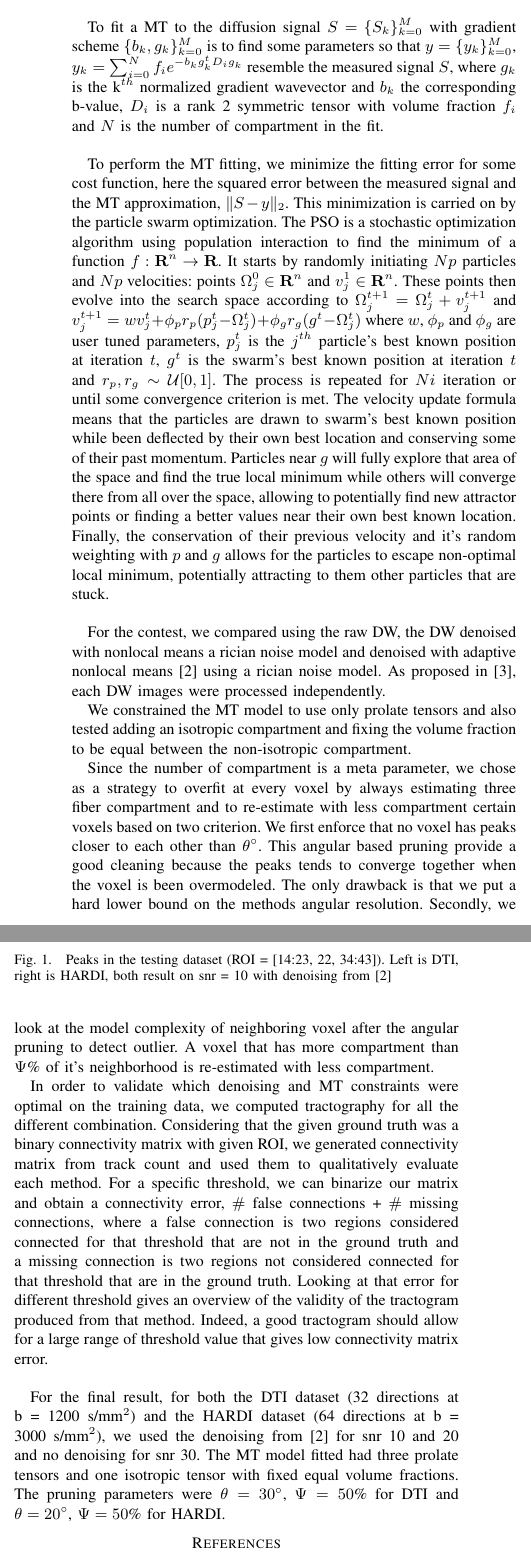
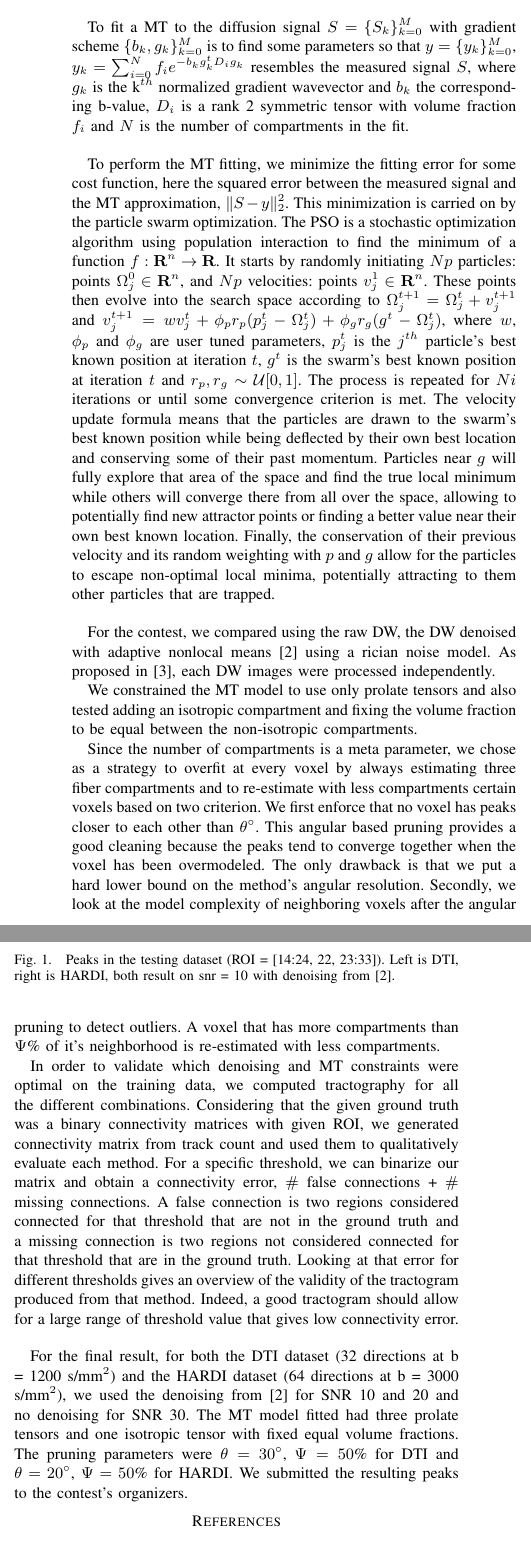
Before and after one commit to Garyfallidis/isbi2013, a LaTeX paper (abstracts/PSO_Abstract_ISBI_2013.tex): two parts of the columns of page 1 of 2 before the commit and two parts of the columns of the page after it, joined at a grey line, cut so that both start at the same text. The pictures show the PDF file abstracts/PSO_Abstract_ISBI_2013.pdf that the author committed with the source.

Commit message:
final PSO abstract

```diff
--- a/abstracts/PSO_Abstract_ISBI_2013.tex
+++ b/abstracts/PSO_Abstract_ISBI_2013.tex
@@ -44,6 +40,9 @@ The velocity update formula means that the particles are drawn to swarm's best k
-Particles near $g$ will fully explore that area of the space and find the true local minimum while others will converge there from all over the space, allowing to potentially find new attractor points or finding a better values near their own best known location.
-Finally, the conservation of their previous velocity and it's random weighting with $p$ and $g$ allows for the particles to escape non-optimal local minimum, potentially attracting to them other particles that are stuck.
+It starts by randomly initiating $Np$ particles: points $\Omega^0_j \in \mathbf{R}^n$, and $Np$ velocities: points $v^1_j \in \mathbf{R}^n$.
+These points then evolve into the search space according to $\Omega^{t+1}_j = \Omega^t_j + v^{t+1}_j$ and $ v^{t+1}_j = w v^t_j + \phi_p r_p (p^{t}_j - \Omega^t_j) + \phi_g r_g (g^t - \Omega^t_j)$, where $w$, $\phi_p$ and $\phi_g$ are user tuned parameters, $p^t_j$ is the $j^{th}$ particle's best known position at iteration $t$, $g^t$ is the swarm's best known position at iteration $t$ and $r_p,r_g \sim \mathcal{U}[0,1]$.
+The process is repeated for $Ni$ iterations or until some convergence criterion is met.
+The velocity update formula means that the particles are drawn to the swarm's best known position while being deflected by their own best location and conserving some of their past momentum.
+Particles near $g$ will fully explore that area of the space and find the true local minimum while others will converge there from all over the space, allowing to potentially find new attractor points or finding a better value near their own best known location.
+Finally, the conservation of their previous velocity and its random weighting with $p$ and $g$ allow for the particles to escape non-optimal local minima, potentially attracting to them other particles that are trapped.
 
 \bigskip
 
-For the contest, we compared using the raw DW, the DW denoised with nonlocal means a rician noise model and denoised with adaptive nonlocal means \cite{manjon-coupe:10} using a rician noise model.
@@ -53,12 +53,8 @@ We constrained the MT model to use only prolate tensors and also tested adding a
 
-Since the number of compartment is a meta parameter, we chose as a strategy to overfit at every voxel by always estimating three fiber compartment and to re-estimate with less compartment certain voxels based on two criterion.
+Since the number of compartments is a meta parameter, we chose as a strategy to overfit at every voxel by always estimating three fiber compartments and to re-estimate with less compartments certain voxels based on two criterion.
 We first enforce that no voxel has peaks closer to each other than $\theta^\circ$.
-This angular based pruning provide a good cleaning because the peaks tends to converge together when the voxel is been overmodeled.
-The only drawback is that we put a hard lower bound on the methods angular resolution.
-Secondly, we look at the model complexity of neighboring voxel after the angular pruning to detect outlier.
-A voxel that has more compartment than $\Psi$\% of it's neighborhood is re-estimated with less compartment.
+This angular based pruning provides a good cleaning because the peaks tend to converge together when the voxel has been overmodeled.
+The only drawback is that we put a hard lower bound on the method's angular resolution.
+Secondly, we look at the model complexity of neighboring voxels after the angular pruning to detect outliers.
+A voxel that has more compartments than $\Psi$\% of it's neighborhood is re-estimated with less compartments.
 
-In order to validate which denoising and MT constraints were optimal on the training data, we computed tractography for all the different combination.
-Considering that the given ground truth was a binary connectivity matrix with given ROI, we generated connectivity matrix from track count and used them to qualitatively evaluate each method.
-For a specific threshold, we can binarize our matrix and obtain a connectivity error, $\#$ false connections + $\#$ missing connections, where a false connection is two regions considered connected for that threshold that are not in the ground truth and a missing connection is two regions not considered connected for that threshold that are in the ground truth.
-Looking at that error for different threshold gives an overview of the validity of the tractogram produced from that method.
@@ -66,8 +66,9 @@ Indeed, a good tractogram should allow for a large range of threshold value that
 
 \bigskip
 
-For the final result, for both the DTI dataset (32 directions at b = 1200 s/mm$^2$) and the HARDI dataset (64 directions at b = 3000 s/mm$^2$), we used the denoising from \cite{manjon-coupe:10} for snr 10 and 20 and no denoising for snr 30. The MT model fitted had three prolate tensors and one isotropic tensor with fixed equal volume fractions.
+For the final result, for both the DTI dataset (32 directions at b = 1200 s/mm$^2$) and the HARDI dataset (64 directions at b = 3000 s/mm$^2$), we used the denoising from \cite{manjon-coupe:10} for SNR 10 and 20 and no denoising for SNR 30. The MT model fitted had three prolate tensors and one isotropic tensor with fixed equal volume fractions.
 The pruning parameters were $\theta = 30^\circ$, $\Psi = 50$\% for DTI and $\theta = 20^\circ$, $\Psi = 50$\% for HARDI.
+We submitted the resulting peaks to the contest's organizers.
 
 
 
@@ -77,22 +78,9 @@ The pruning parameters were $\theta = 30^\circ$, $\Psi = 50$\% for DTI and $\the
 \begin{tabular}{c  c}
 	\includegraphics[width=40mm,height=40mm]{dti_slice=22_sel=33_NC=3_iso=1_fr=0_snr=10_type=6_white.png} & \includegraphics[width=40mm,height=40mm]{hardi_slice=22_sel=33_NC=3_iso=1_fr=0_snr=10_type=6_white.png}\\
 \end{tabular}
-\caption{Peaks in the testing dataset (ROI = [14:23, 22, 34:43]). Left is DTI, right is HARDI, both result on snr = 10 with denoising from \cite{manjon-coupe:10}}
+\caption{Peaks in the testing dataset (ROI = [14:24, 22, 23:33]). Left is DTI, right is HARDI, both result on snr = 10 with denoising from \cite{manjon-coupe:10}.}
 \end{figure}
 
-%meaning that, as the threshold grow, false bundle disappear faster than true bundle and as the threshold goes down, missing bundle appear faster than new false bundle.
-
-
-
-%
-%We then launch PSO with with N = 4, with one of those compartment been isotropic. We also fit tensor with $\lambda_2 = \lambda_3$ and $\lambda_1 > \lambda_2$, giving us two eigenvalues and two rotation angles per fiber compartment, one eigenvalue for the isotropic compartment and a volume fraction between the isotropic part and the reste, 14 parameters. We assume that all non-isotropic compartment have equal volume fractions.
-%
-%From that fit, we extract three peaks. If any voxel has peaks closer to each other than $\theta^\circ$ (e.g. 30$^\circ$), that voxel is re-estimated with one less fiber compartment. This "pruning" provide a good cleaning of the huge overfitting caused because, the peaks tends to converge together when the voxel is been overmodeled, thanks to the isotropic compartment. The only drawback is that we put a hard lower bound on the methods angular resolution ($\theta^\circ$).
-
-%After the angular based model reduction, we further fix the overfitting problem (caused by fitting a fixed number of compartment) by looking at the model complexity of neighbooring voxel to prune outlier based on a simple threshold (we re-fit with one less fiber compartment if a voxel is more complex than H\% of it's one-voxel neighboorhood)
-
-
-%Hello \cite{manjon-coupe:10}, \cite{descoteaux-deriche-etal:09}, \cite{Descoteaux2008}, \cite{tournier-calamante-etal:07}.
 
 
 \bibliographystyle{ieeetr}
```
Also changed, not shown: abstracts/PSO_Abstract_ISBI_2013.pdf, abstracts/PSO_Abstract_ISBI_2013.tex (21 more changed lines).
